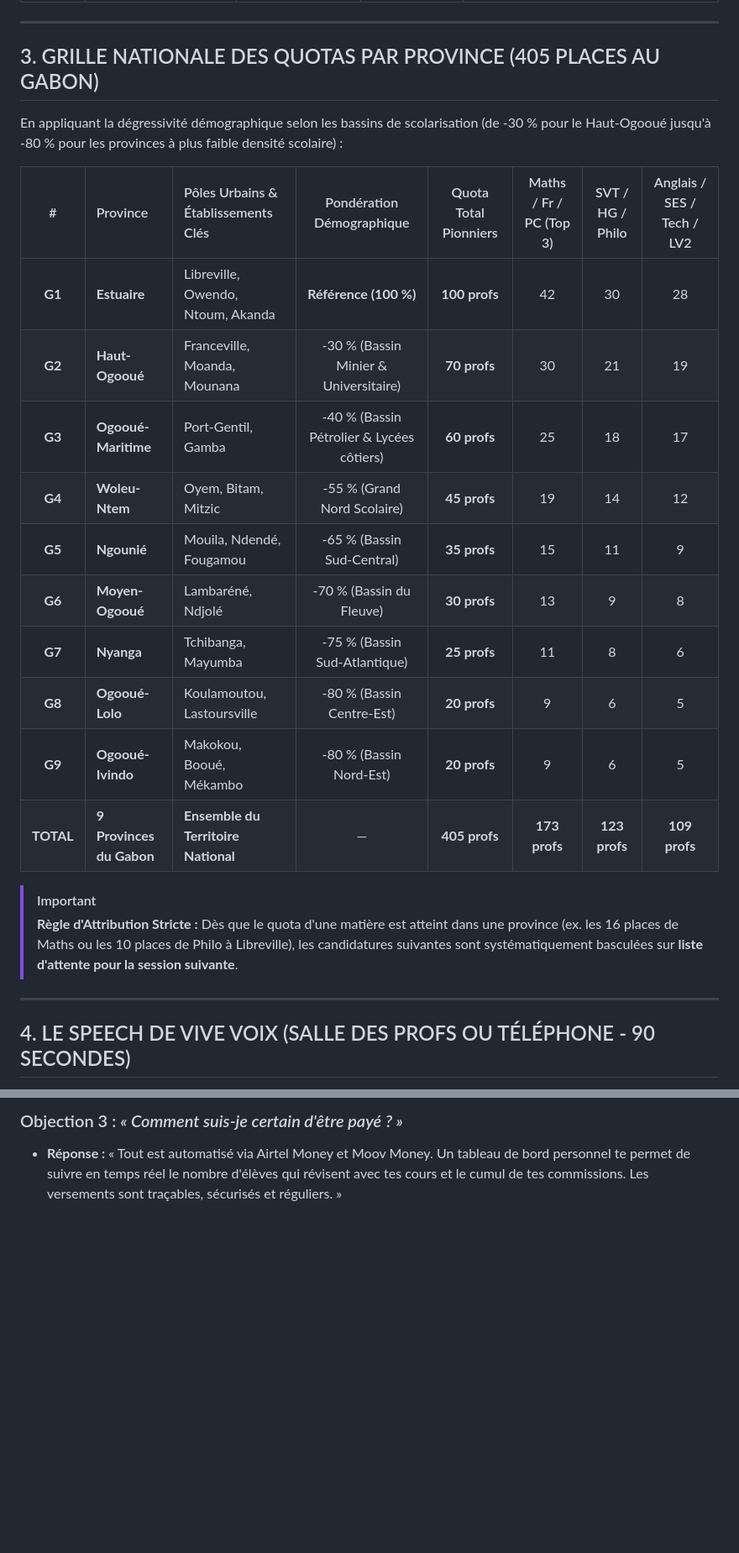
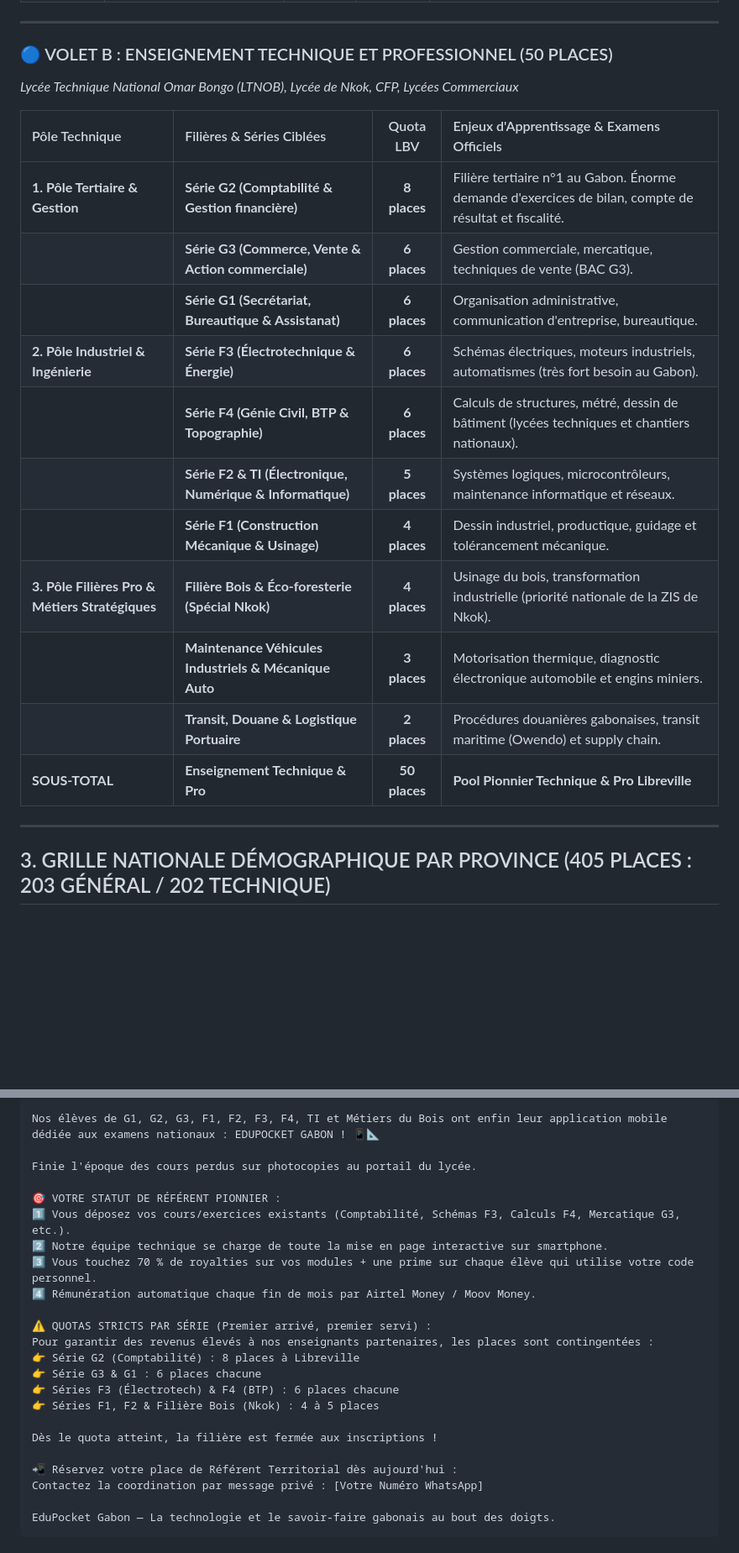
Before and after one commit to axseylle-bit/Edu_pocket, a Markdown page: philo_pocket/docs/STRATEGIE_RECRUTEMENT_ENSEIGNANTS_PIONNIERS.md, 2 parts joined by grey strips. Shown at 84% size. Rendered like a GitHub page; blank space fills up the shorter version.

````diff
--- a/philo_pocket/docs/STRATEGIE_RECRUTEMENT_ENSEIGNANTS_PIONNIERS.md
+++ b/philo_pocket/docs/STRATEGIE_RECRUTEMENT_ENSEIGNANTS_PIONNIERS.md
@@ -39,27 +39,24 @@ Le Grand Libreville concentre près de 55 % des effectifs du secondaire gabonais
 
 ---
 
-## 3. GRILLE NATIONALE DES QUOTAS PAR PROVINCE (405 PLACES AU GABON)
+### 🔵 VOLET B : ENSEIGNEMENT TECHNIQUE ET PROFESSIONNEL (50 PLACES)
+*Lycée Technique National Omar Bongo (LTNOB), Lycée de Nkok, CFP, Lycées Commerciaux*
 
-En appliquant la dégressivité démographique selon les bassins de scolarisation (de -30 % pour le Haut-Ogooué jusqu'à -80 % pour les provinces à plus faible densité scolaire) :
-
-| # | Province | Pôles Urbains & Établissements Clés | Pondération Démographique | Quota Total Pionniers | Maths / Fr / PC (Top 3) | SVT / HG / Philo | Anglais / SES / Tech / LV2 |
-| :---: | :--- | :--- | :---: | :---: | :---: | :---: | :---: |
-| **G1** | **Estuaire** | Libreville, Owendo, Ntoum, Akanda | **Référence (100 %)** | **100 profs** | 42 | 30 | 28 |
-| **G2** | **Haut-Ogooué** | Franceville, Moanda, Mounana | -30 % (Bassin Minier & Universitaire) | **70 profs** | 30 | 21 | 19 |
-| **G3** | **Ogooué-Maritime**| Port-Gentil, Gamba | -40 % (Bassin Pétrolier & Lycées côtiers) | **60 profs** | 25 | 18 | 17 |
-| **G4** | **Woleu-Ntem** | Oyem, Bitam, Mitzic | -55 % (Grand Nord Scolaire) | **45 profs** | 19 | 14 | 12 |
-| **G5** | **Ngounié** | Mouila, Ndendé, Fougamou | -65 % (Bassin Sud-Central) | **35 profs** | 15 | 11 | 9 |
-| **G6** | **Moyen-Ogooué** | Lambaréné, Ndjolé | -70 % (Bassin du Fleuve) | **30 profs** | 13 | 9 | 8 |
-| **G7** | **Nyanga** | Tchibanga, Mayumba | -75 % (Bassin Sud-Atlantique) | **25 profs** | 11 | 8 | 6 |
-| **G8** | **Ogooué-Lolo** | Koulamoutou, Lastoursville | -80 % (Bassin Centre-Est) | **20 profs** | 9 | 6 | 5 |
-| **G9** | **Ogooué-Ivindo** | Makokou, Booué, Mékambo | -80 % (Bassin Nord-Est) | **20 profs** | 9 | 6 | 5 |
-| **TOTAL**| **9 Provinces du Gabon** | **Ensemble du Territoire National** | — | **405 profs** | **173 profs** | **123 profs** | **109 profs** |
-
-> [!IMPORTANT]
-> **Règle d'Attribution Stricte :** Dès que le quota d'une matière est atteint dans une province (ex. les 16 places de Maths ou les 10 places de Philo à Libreville), les candidatures suivantes sont systématiquement basculées sur **liste d'attente pour la session suivante**.
+| Pôle Technique | Filières & Séries Ciblées | Quota LBV | Enjeux d'Apprentissage & Examens Officiels |
+| :--- | :--- | :---: | :--- |
+| **1. Pôle Tertiaire & Gestion** | **Série G2 (Comptabilité & Gestion financière)** | **8 places** | Filière tertiaire n°1 au Gabon. Énorme demande d'exercices de bilan, compte de résultat et fiscalité. |
+| | **Série G3 (Commerce, Vente & Action commerciale)** | **6 places** | Gestion commerciale, mercatique, techniques de vente (BAC G3). |
+| | **Série G1 (Secrétariat, Bureautique & Assistanat)** | **6 places** | Organisation administrative, communication d'entreprise, bureautique. |
+| **2. Pôle Industriel & Ingénierie** | **Série F3 (Électrotechnique & Énergie)** | **6 places** | Schémas électriques, moteurs industriels, automatismes (très fort besoin au Gabon). |
+| | **Série F4 (Génie Civil, BTP & Topographie)** | **6 places** | Calculs de structures, métré, dessin de bâtiment (lycées techniques et chantiers nationaux). |
+| | **Série F2 & TI (Électronique, Numérique & Informatique)** | **5 places** | Systèmes logiques, microcontrôleurs, maintenance informatique et réseaux. |
+| | **Série F1 (Construction Mécanique & Usinage)** | **4 places** | Dessin industriel, productique, guidage et tolérancement mécanique. |
+| **3. Pôle Filières Pro & Métiers Stratégiques** | **Filière Bois & Éco-foresterie (Spécial Nkok)** | **4 places** | Usinage du bois, transformation industrielle (priorité nationale de la ZIS de Nkok). |
+| | **Maintenance Véhicules Industriels & Mécanique Auto** | **3 places** | Motorisation thermique, diagnostic électronique automobile et engins miniers. |
+| | **Transit, Douane & Logistique Portuaire** | **2 places** | Procédures douanières gabonaises, transit maritime (Owendo) et supply chain. |
+| **SOUS-TOTAL** | **Enseignement Technique & Pro** | **50 places** | **Pool Pionnier Technique & Pro Libreville** |
 
 ---
 
-## 4. LE SPEECH DE VIVE VOIX (SALLE DES PROFS OU TÉLÉPHONE - 90 SECONDES)
+## 3. GRILLE NATIONALE DÉMOGRAPHIQUE PAR PROVINCE (405 PLACES : 203 GÉNÉRAL / 202 TECHNIQUE)
 
@@ -125,3 +103,25 @@ EduPocket Gabon — L'excellence scolaire gabonaise dans la poche.
 
-### Objection 3 : *« Comment suis-je certain d'être payé ? »*
-* **Réponse :** « Tout est automatisé via Airtel Money et Moov Money. Un tableau de bord personnel te permet de suivre en temps réel le nombre d'élèves qui révisent avec tes cours et le cumul de tes commissions. Les versements sont traçables, sécurisés et réguliers. »
+Nos élèves de G1, G2, G3, F1, F2, F3, F4, TI et Métiers du Bois ont enfin leur application mobile dédiée aux examens nationaux : EDUPOCKET GABON ! 📱📐
+
+Finie l'époque des cours perdus sur photocopies au portail du lycée.
+
+🎯 VOTRE STATUT DE RÉFÉRENT PIONNIER :
+1️⃣ Vous déposez vos cours/exercices existants (Comptabilité, Schémas F3, Calculs F4, Mercatique G3, etc.).
+2️⃣ Notre équipe technique se charge de toute la mise en page interactive sur smartphone.
+3️⃣ Vous touchez 70 % de royalties sur vos modules + une prime sur chaque élève qui utilise votre code personnel.
+4️⃣ Rémunération automatique chaque fin de mois par Airtel Money / Moov Money.
+
+⚠️ QUOTAS STRICTS PAR SÉRIE (Premier arrivé, premier servi) :
+Pour garantir des revenus élevés à nos enseignants partenaires, les places sont contingentées :
+👉 Série G2 (Comptabilité) : 8 places à Libreville
+👉 Série G3 & G1 : 6 places chacune
+👉 Séries F3 (Électrotech) & F4 (BTP) : 6 places chacune
+👉 Séries F1, F2 & Filière Bois (Nkok) : 4 à 5 places
+
+Dès le quota atteint, la filière est fermée aux inscriptions !
+
+📲 Réservez votre place de Référent Territorial dès aujourd'hui :
+Contactez la coordination par message privé : [Votre Numéro WhatsApp]
+
+EduPocket Gabon — La technologie et le savoir-faire gabonais au bout des doigts.
+```
````
Also changed, not shown: other parts of philo_pocket/docs/STRATEGIE_RECRUTEMENT_ENSEIGNANTS_PIONNIERS.md (+54 -73 lines).
